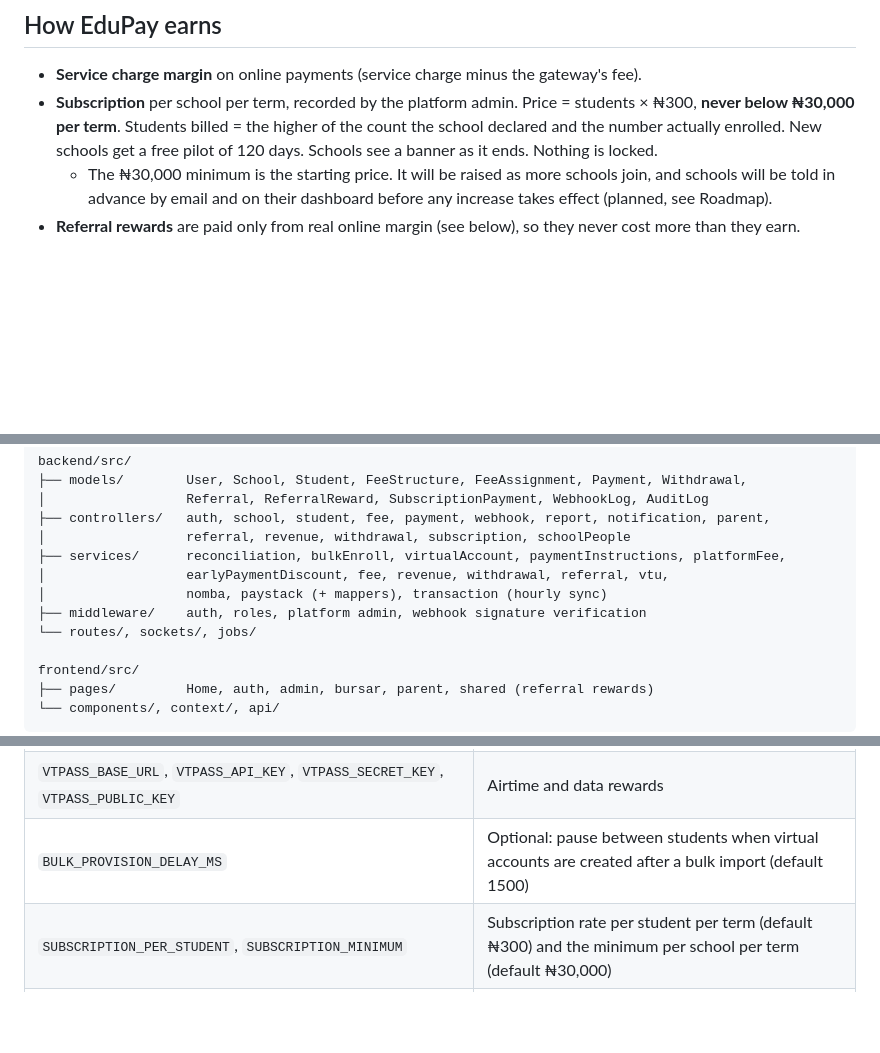
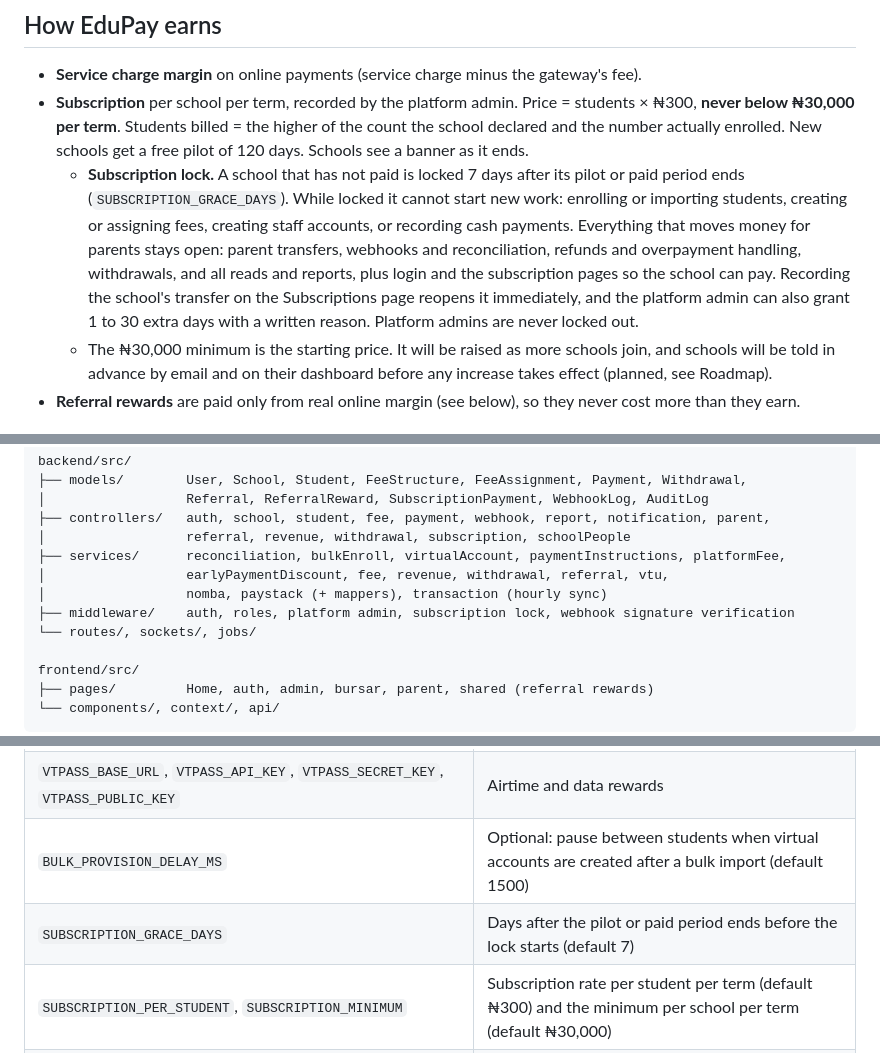
Before and after one commit to DeBenign/Edupay-API, a Markdown page: README.md, 3 parts joined by grey strips. GitHub-like rendering; blank space fills up the shorter version.

Commit message:
fix: readme and test.md modified

```diff
--- a/README.md
+++ b/README.md
@@ -141,7 +141,8 @@ No service charge, no referral conversion, not withdrawable. Each needs a unique
 ## How EduPay earns
 
 - **Service charge margin** on online payments (service charge minus the gateway's fee).
-- **Subscription** per school per term, recorded by the platform admin. Price = students × ₦300, **never below ₦30,000 per term**. Students billed = the higher of the count the school declared and the number actually enrolled. New schools get a free pilot of 120 days. Schools see a banner as it ends. Nothing is locked.
+- **Subscription** per school per term, recorded by the platform admin. Price = students × ₦300, **never below ₦30,000 per term**. Students billed = the higher of the count the school declared and the number actually enrolled. New schools get a free pilot of 120 days. Schools see a banner as it ends.
+  - **Subscription lock.** A school that has not paid is locked 7 days after its pilot or paid period ends (`SUBSCRIPTION_GRACE_DAYS`). While locked it cannot start new work: enrolling or importing students, creating or assigning fees, creating staff accounts, or recording cash payments. Everything that moves money for parents stays open: parent transfers, webhooks and reconciliation, refunds and overpayment handling, withdrawals, and all reads and reports, plus login and the subscription pages so the school can pay. Recording the school's transfer on the Subscriptions page reopens it immediately, and the platform admin can also grant 1 to 30 extra days with a written reason. Platform admins are never locked out.
   - The ₦30,000 minimum is the starting price. It will be raised as more schools join, and schools will be told in advance by email and on their dashboard before any increase takes effect (planned, see Roadmap).
 - **Referral rewards** are paid only from real online margin (see below), so they never cost more than they earn.
 
@@ -185,7 +186,7 @@ backend/src/
 ├── services/      reconciliation, bulkEnroll, virtualAccount, paymentInstructions, platformFee,
 │                  earlyPaymentDiscount, fee, revenue, withdrawal, referral, vtu,
 │                  nomba, paystack (+ mappers), transaction (hourly sync)
-├── middleware/    auth, roles, platform admin, webhook signature verification
+├── middleware/    auth, roles, platform admin, subscription lock, webhook signature verification
 └── routes/, sockets/, jobs/
 
 frontend/src/
@@ -266,6 +267,7 @@ Sandbox accounts are simulated and cannot receive real money. Set `NODE_ENV=prod
 | `WEBHOOK_SKIP_VERIFY` | Development only: skips signature checks. Ignored in production |
 | `VTPASS_BASE_URL`, `VTPASS_API_KEY`, `VTPASS_SECRET_KEY`, `VTPASS_PUBLIC_KEY` | Airtime and data rewards |
 | `BULK_PROVISION_DELAY_MS` | Optional: pause between students when virtual accounts are created after a bulk import (default 1500) |
+| `SUBSCRIPTION_GRACE_DAYS` | Days after the pilot or paid period ends before the lock starts (default 7) |
 | `SUBSCRIPTION_PER_STUDENT`, `SUBSCRIPTION_MINIMUM` | Subscription rate per student per term (default ₦300) and the minimum per school per term (default ₦30,000) |
 | `REFERRAL_REWARD_AMOUNT`, `REFERRAL_UNLOCK_MARGIN`, `REFERRAL_MAX_REWARDS_PER_MONTH` | Optional referral tuning |
 
```
Also changed, not shown: TEST.md (+25 -1 lines).
